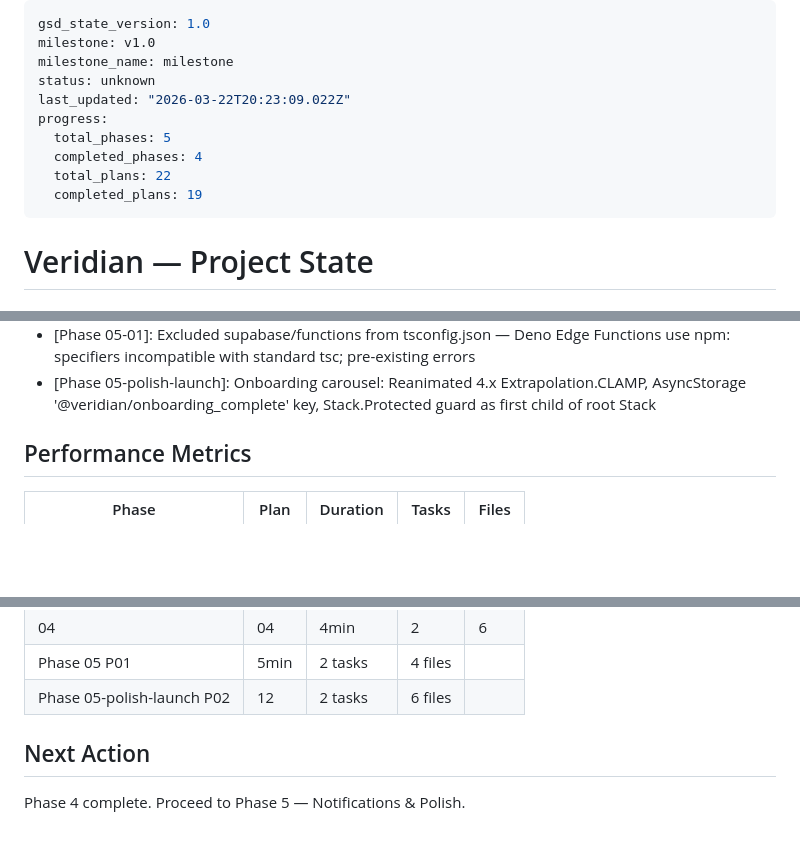
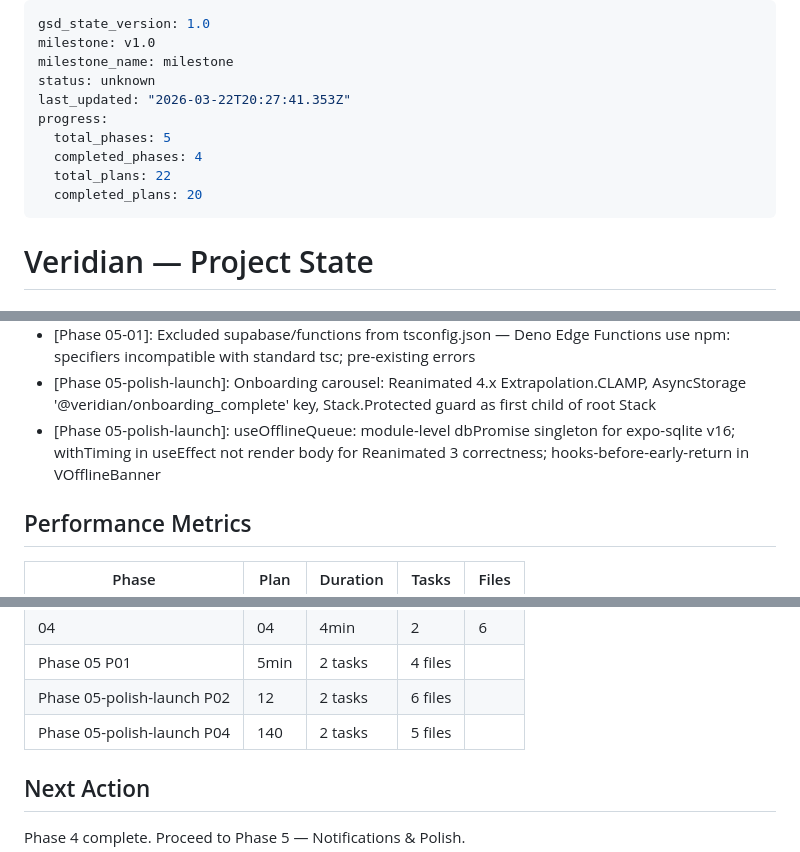
Before and after one commit to vedantlakhani/Veridian, a Markdown page: .planning/STATE.md, 3 parts joined by grey strips. Drawn GitHub-style; blank space fills up the shorter version.

Commit message:
docs(05-04): complete offline queue plan — SUMMARY, STATE, ROADMAP
- 05-04-SUMMARY.md: documents hooks/useOfflineQueue.ts and VOfflineBanner
- STATE.md: progress updated to 91% (20/22), metric recorded, decision added
- ROADMAP.md: Phase 5 progress updated (3 summaries, in progress)

```diff
--- a/.planning/STATE.md
+++ b/.planning/STATE.md
@@ -3,12 +3,12 @@ gsd_state_version: 1.0
 milestone: v1.0
 milestone_name: milestone
 status: unknown
-last_updated: "2026-03-22T20:23:09.022Z"
+last_updated: "2026-03-22T20:27:41.353Z"
 progress:
   total_phases: 5
   completed_phases: 4
   total_plans: 22
-  completed_plans: 19
+  completed_plans: 20
 ---
 
 # Veridian — Project State
@@ -107,6 +107,7 @@ See: .planning/PROJECT.md (updated 2026-03-15)
 - [Phase 05-01]: Used ts-ignore on dynamic import lines in Wave 0 stubs — TS2307 expected for modules not yet created
 - [Phase 05-01]: Excluded supabase/functions from tsconfig.json — Deno Edge Functions use npm: specifiers incompatible with standard tsc; pre-existing errors
 - [Phase 05-polish-launch]: Onboarding carousel: Reanimated 4.x Extrapolation.CLAMP, AsyncStorage '@veridian/onboarding_complete' key, Stack.Protected guard as first child of root Stack
+- [Phase 05-polish-launch]: useOfflineQueue: module-level dbPromise singleton for expo-sqlite v16; withTiming in useEffect not render body for Reanimated 3 correctness; hooks-before-early-return in VOfflineBanner
 
 ## Performance Metrics
 
@@ -130,6 +131,7 @@ See: .planning/PROJECT.md (updated 2026-03-15)
 | 04    | 04   | 4min     | 2     | 6     |
 | Phase 05 P01 | 5min | 2 tasks | 4 files |
 | Phase 05-polish-launch P02 | 12 | 2 tasks | 6 files |
+| Phase 05-polish-launch P04 | 140 | 2 tasks | 5 files |
 
 ## Next Action
 
```
Also changed, not shown: .planning/ROADMAP.md (+2 -2 lines), 1 other file.
